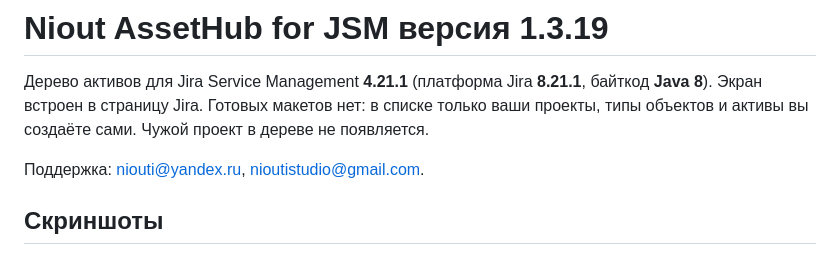
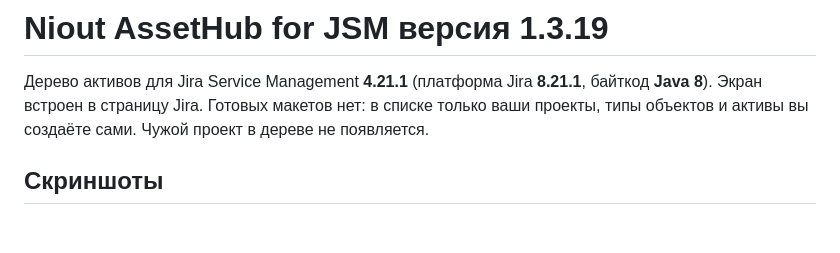
Before and after one commit to SaaelCompany/assets-tree-jira, a Markdown page: README.md, the part around the change. Drawn GitHub-style; blank space fills up the shorter version.

```diff
--- a/README.md
+++ b/README.md
@@ -1,8 +1,6 @@
 # Niout AssetHub for JSM версия 1.3.19
 
 Дерево активов для Jira Service Management **4.21.1** (платформа Jira **8.21.1**, байткод **Java 8**). Экран встроен в страницу Jira. Готовых макетов нет: в списке только ваши проекты, типы объектов и активы вы создаёте сами. Чужой проект в дереве не появляется.
-
-Поддержка: [niouti@yandex.ru](mailto:niouti@yandex.ru), [nioutistudio@gmail.com](mailto:nioutistudio@gmail.com).
 
 ## Скриншоты
 
```
